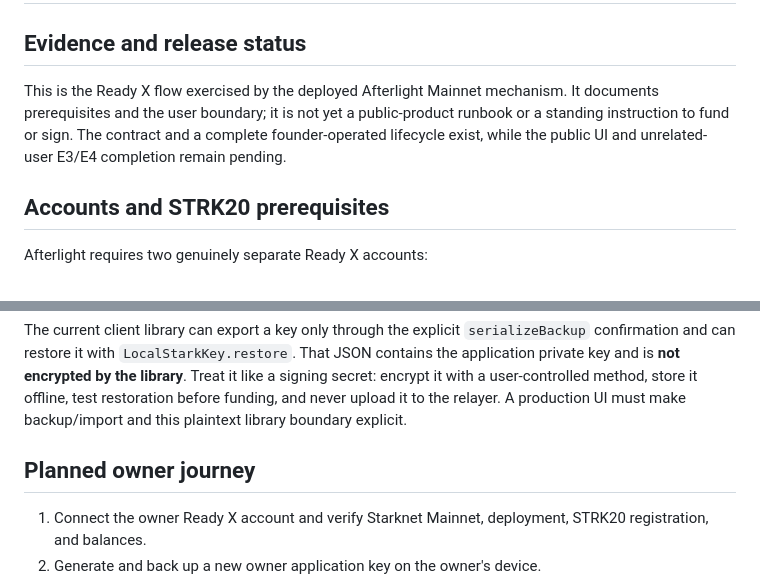
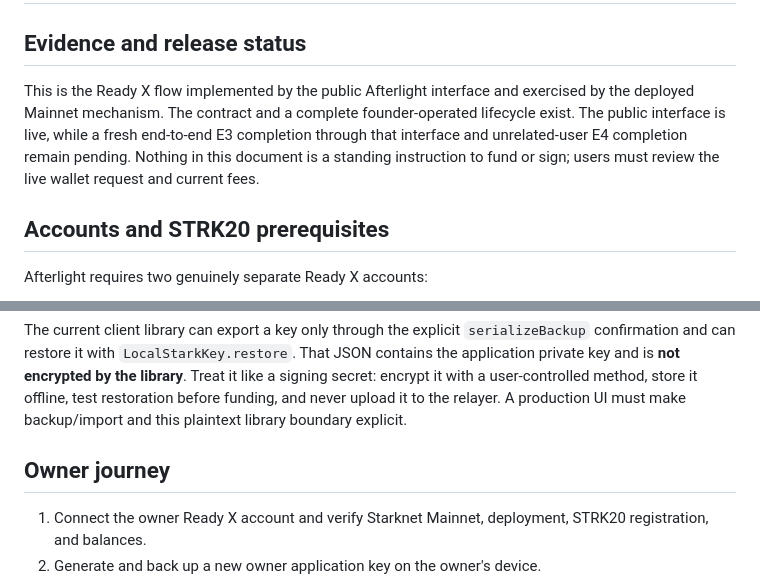
Before and after one commit to qdeeworld/afterlight, a Markdown page: docs/READY_X_ONBOARDING.md, 2 parts joined by grey strips. GitHub-like rendering.

Commit message:
Align Ready onboarding with the live public interface

```diff
--- a/docs/READY_X_ONBOARDING.md
+++ b/docs/READY_X_ONBOARDING.md
@@ -2,11 +2,12 @@
 
 ## Evidence and release status
 
-This is the Ready X flow exercised by the deployed Afterlight Mainnet mechanism.
-It documents prerequisites and the user boundary; it is not yet a public-product
-runbook or a standing instruction to fund or sign. The contract and a complete
-founder-operated lifecycle exist, while the public UI and unrelated-user E3/E4
-completion remain pending.
+This is the Ready X flow implemented by the public Afterlight interface and
+exercised by the deployed Mainnet mechanism. The contract and a complete
+founder-operated lifecycle exist. The public interface is live, while a fresh
+end-to-end E3 completion through that interface and unrelated-user E4
+completion remain pending. Nothing in this document is a standing instruction
+to fund or sign; users must review the live wallet request and current fees.
 
 ## Accounts and STRK20 prerequisites
 
@@ -49,7 +50,7 @@ method, store it offline, test restoration before funding, and never upload it
 to the relayer. A production UI must make backup/import and this plaintext
 library boundary explicit.
 
-## Planned owner journey
+## Owner journey
 
 1. Connect the owner Ready X account and verify Starknet Mainnet, deployment,
    STRK20 registration, and balances.
```
